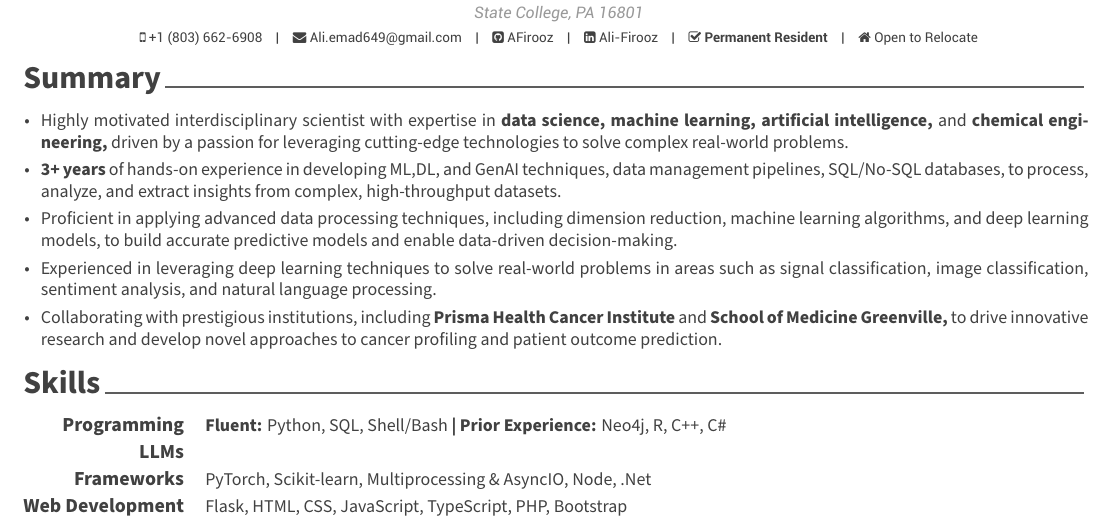
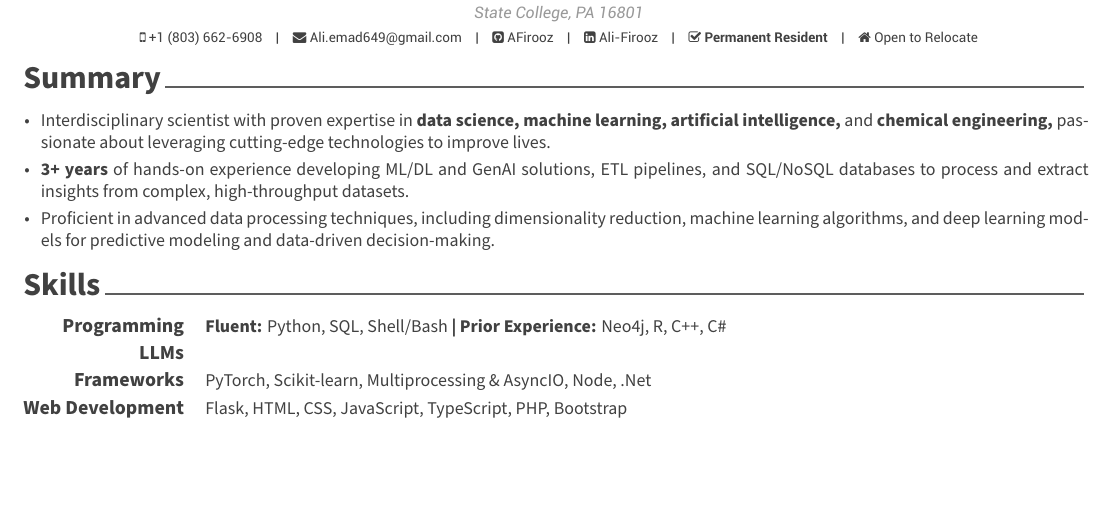
Before and after one commit to AFirooz/Resume, a LaTeX CV (src/PhD_resume.tex, which reads src/resume/summary.tex): part of page 1 of 2, cut so that both start at the same text, the shorter picture padded with empty space. Compiled offline with XeLaTeX.

Commit message:
update summery

```diff
--- a/src/resume/summary.tex
+++ b/src/resume/summary.tex
@@ -10,24 +10,17 @@
 \begin{cvparagraph}
     \vspace{0.5cm}
     \begin{cvitemsfree}
-        \item{Highly motivated interdisciplinary scientist with expertise in \textbf{data science, machine learning, artificial intelligence,} and \textbf{chemical engineering,} driven by a passion for leveraging cutting-edge technologies to solve complex real-world problems.}
-        %
-        \item{\textbf{3+ years} of hands-on experience in developing ML,DL, and GenAI techniques, data management pipelines, SQL/No-SQL databases,  to process, analyze, and extract insights from complex, high-throughput datasets.}
-        % Too general. Could it be something like working with different data sets (bio, transportation, …)
-        %
-        \item{Proficient in applying advanced data processing techniques, including dimension reduction, machine learning algorithms, and deep learning models, to build accurate predictive models and enable data-driven decision-making.}
-        %
-        \item{Experienced in leveraging deep learning techniques to solve real-world problems in areas such as signal classification, image classification, sentiment analysis, and natural language processing.}
-        %
-        \item{Collaborating with prestigious institutions, including \textbf{Prisma Health Cancer Institute} and \textbf{School of Medicine Greenville,} to drive innovative research and develop novel approaches to cancer profiling and patient outcome prediction.}
+        \item{Interdisciplinary scientist with proven expertise in \textbf{data science, machine learning, artificial intelligence,} and \textbf{chemical engineering,} passionate about leveraging cutting-edge technologies to improve lives.}
+
+        \item{\textbf{3+ years} of hands-on experience developing ML/DL and GenAI solutions, ETL pipelines, and SQL/NoSQL databases to process and extract insights from complex, high-throughput datasets.}
+
+        \item{Proficient in advanced data processing techniques, including dimensionality reduction, machine learning algorithms, and deep learning models for predictive modeling and data-driven decision-making.}
+
+        % \item{Experienced in applying deep learning to real-world problems: signal classification, image classification, sentiment analysis, and natural language processing.}
+
+        % \item{Active collaborator with \textbf{Prisma Health Cancer Institute} and \textbf{School of Medicine Greenville} on innovative cancer profiling and patient outcome prediction research.}
     \end{cvitemsfree}
 % -----------------------------------------------
-% Leading a team of 2 undergraduates to manage 2 projects simultaneously
-% I am a highly motivated scientist with a broad range of interdisciplinary skills. With extensive experience as a graduate researcher I have honed and developed strong analytical and problem-solving skills that I apply to complex problems. My interests lie primarily in the fields of Bioinformatics (Genetics \& Health Informatics), MachineLearning, and AI. I am a self-starter who is constantly seeking new challenges and opportunities to grow.
-
-% In addition to my scientific skills, I am proficient in Linux and other tools that help me work efficiently and effectively.
-
-% As an \em{interdisciplinary scientist,} I am driven by curiosity and self-motivation to explore new areas of science. With extensive experience as a graduate researcher, I have developed strong analytical and problem-solving skills that I apply to complex problems. My interests lie primarily in the fields of Bioinformatics, Machine Learning, and Artificial Intelligence, where I am passionate about using data to drive insights and improve decision-making
 
 % Self-motivated, analytical and \em{interdisciplinary} scientist with extensive experience as a graduate researcher.
 % A nerd who loves Spacemacs \& Linux and enjoys exploring new areas of science, mostly in the fields of Bioinformatics (Genetics, Health Informatics), Machine Learning, and Artificial Intelligence.
```
